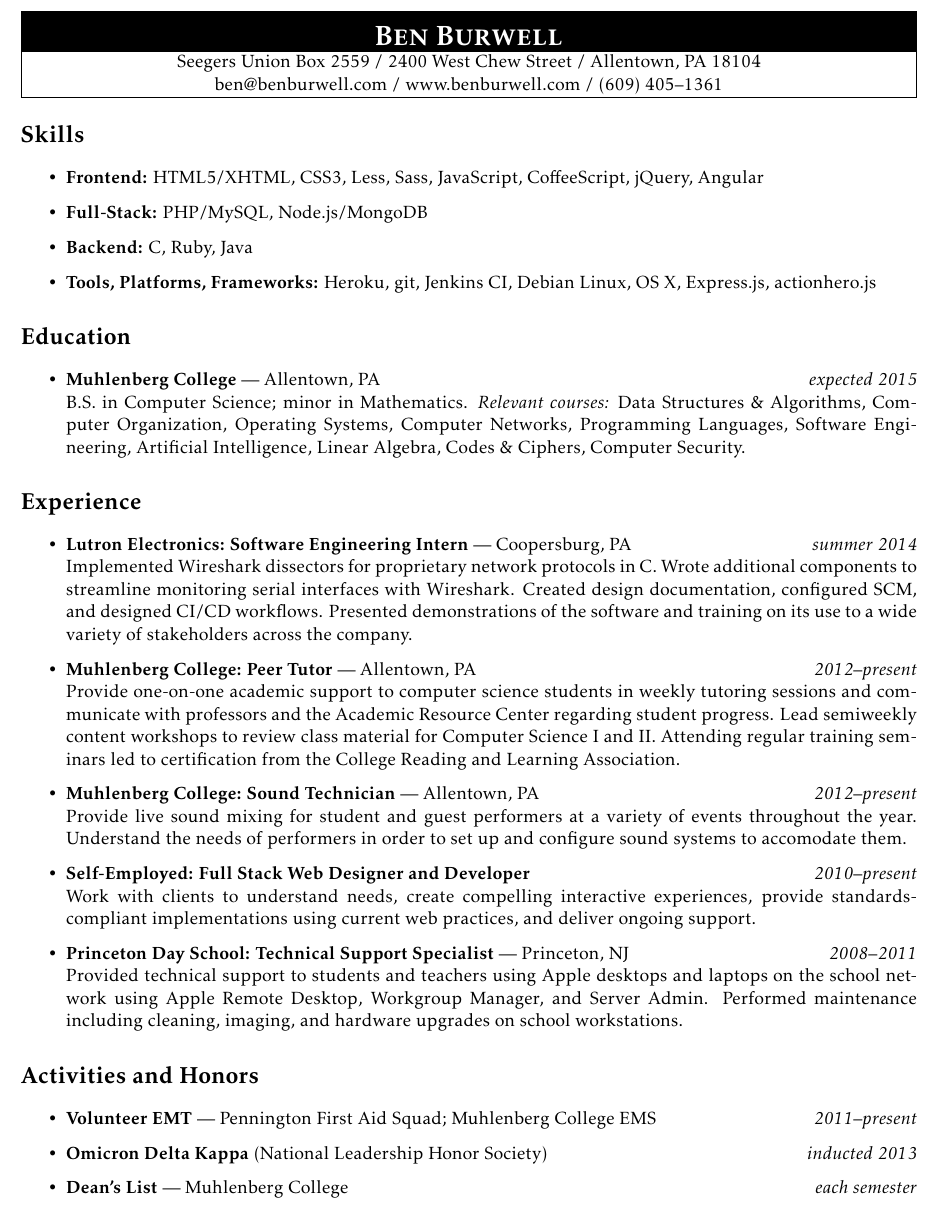
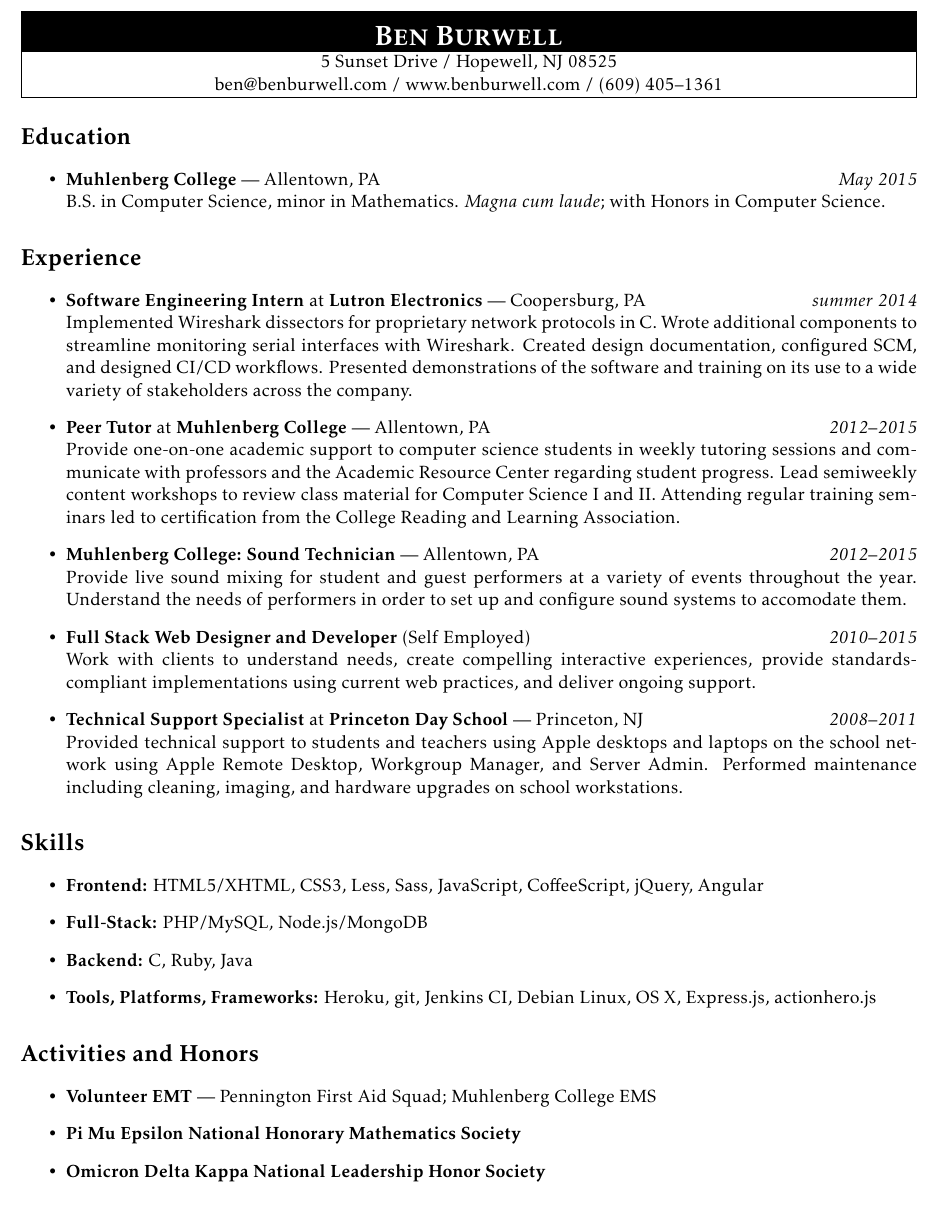
Before and after one commit to benburwell/resume, a LaTeX CV (resume.tex): part of the page, cut so that both start at the same text. Compiled offline with pdfLaTeX.

Commit message:
Update resume post-graduation

```diff
--- a/resume.tex
+++ b/resume.tex
@@ -25,6 +25,8 @@
   pdfauthor={Ben Burwell}
 }
 
+\usepackage{amsmath}
+
 \begin{document}
 
 % Get rid of page numbers
@@ -33,10 +35,38 @@
 % Heading
 \noindent\begin{tabularx}{\textwidth}{|N|}
   \rowcolor{black}{\color{white}{\LARGE\textsc{\textbf{Ben Burwell}}}} \\
-  Seegers Union Box 2559 / 2400 West Chew Street / Allentown, PA 18104 \\
+  5 Sunset Drive / Hopewell, NJ 08525 \\
   \href{mailto:ben@benburwell.com}{ben@benburwell.com} / \href{https://www.benburwell.com/}{www.benburwell.com} / (609) 405--1361 \\
   \hline
 \end{tabularx}
+
+
+
+\section*{Education}
+\begin{itemize}
+  \item \textbf{Muhlenberg College} --- Allentown, PA \hfill {\em May 2015} \\
+    B.S. in Computer Science, minor in Mathematics. {\em Magna cum laude}; with Honors in Computer Science.
+\end{itemize}
+
+
+
+\section*{Experience}
+\begin{itemize}
+  \item \textbf{Software Engineering Intern} at \textbf{Lutron Electronics} --- Coopersburg, PA \hfill {\em summer 2014} \\
+    Implemented Wireshark dissectors for proprietary network protocols in C. Wrote additional components to streamline monitoring serial interfaces with Wireshark. Created design documentation, configured SCM, and designed CI/CD workflows. Presented demonstrations of the software and training on its use to a wide variety of stakeholders across the company.
+
+  \item \textbf{Peer Tutor} at \textbf{Muhlenberg College} --- Allentown, PA \hfill {\em 2012--2015} \\
+    Provide one-on-one academic support to computer science students in weekly tutoring sessions and communicate with professors and the Academic Resource Center regarding student progress. Lead semiweekly content workshops to review class material for Computer Science I and II. Attending regular training seminars led to certification from the College Reading and Learning Association.
+
+  \item \textbf{Muhlenberg College: Sound Technician} --- Allentown, PA \hfill {\em 2012--2015} \\
+    Provide live sound mixing for student and guest performers at a variety of events throughout the year. Understand the needs of performers in order to set up and configure sound systems to accomodate them.
+
+  \item \textbf{Full Stack Web Designer and Developer} (Self Employed) \hfill {\em 2010--2015} \\
+    Work with clients to understand needs, create compelling interactive experiences, provide standards-compliant implementations using current web practices, and deliver ongoing support.
+
+  \item \textbf{Technical Support Specialist} at \textbf{Princeton Day School} --- Princeton, NJ \hfill {\em 2008--2011} \\
+    Provided technical support to students and teachers using Apple desktops and laptops on the school network using Apple Remote Desktop, Workgroup Manager, and Server Admin. Performed maintenance including cleaning, imaging, and hardware upgrades on school workstations.
+\end{itemize}
 
 
 
@@ -50,39 +80,11 @@
 
 
 
-\section*{Education}
-\begin{itemize}
-  \item \textbf{Muhlenberg College} --- Allentown, PA \hfill {\em expected 2015} \\
-    B.S. in Computer Science; minor in Mathematics. {\em Relevant courses:} Data Structures \& Algorithms, Computer Organization, Operating Systems, Computer Networks, Programming Languages, Software Engineering, Artificial Intelligence, Linear Algebra, Codes \& Ciphers, Computer Security.
-\end{itemize}
-
-
-
-\section*{Experience}
-\begin{itemize}
-  \item \textbf{Lutron Electronics: Software Engineering Intern} --- Coopersburg, PA \hfill {\em summer 2014} \\
-    Implemented Wireshark dissectors for proprietary network protocols in C. Wrote additional components to streamline monitoring serial interfaces with Wireshark. Created design documentation, configured SCM, and designed CI/CD workflows. Presented demonstrations of the software and training on its use to a wide variety of stakeholders across the company.
-
-  \item \textbf{Muhlenberg College: Peer Tutor} --- Allentown, PA \hfill {\em 2012--present} \\
-    Provide one-on-one academic support to computer science students in weekly tutoring sessions and communicate with professors and the Academic Resource Center regarding student progress. Lead semiweekly content workshops to review class material for Computer Science I and II. Attending regular training seminars led to certification from the College Reading and Learning Association.
-
-  \item \textbf{Muhlenberg College: Sound Technician} --- Allentown, PA \hfill {\em 2012--present} \\
-    Provide live sound mixing for student and guest performers at a variety of events throughout the year. Understand the needs of performers in order to set up and configure sound systems to accomodate them.
-
-  \item \textbf{Self-Employed: Full Stack Web Designer and Developer} \hfill {\em 2010--present} \\
-    Work with clients to understand needs, create compelling interactive experiences, provide standards-compliant implementations using current web practices, and deliver ongoing support.
-
-  \item \textbf{Princeton Day School: Technical Support Specialist} --- Princeton, NJ \hfill {\em 2008--2011} \\
-    Provided technical support to students and teachers using Apple desktops and laptops on the school network using Apple Remote Desktop, Workgroup Manager, and Server Admin. Performed maintenance including cleaning, imaging, and hardware upgrades on school workstations.
-\end{itemize}
-
-
-
 \section*{Activities and Honors}
 \begin{itemize}
-  \item \textbf{Volunteer EMT} --- Pennington First Aid Squad; Muhlenberg College EMS \hfill {\em 2011--present}
-  \item \textbf{Omicron Delta Kappa} (National Leadership Honor Society) \hfill {\em inducted 2013}
-  \item \textbf{Dean's List} --- Muhlenberg College \hfill {\em each semester}
+  \item \textbf{Volunteer EMT} --- Pennington First Aid Squad; Muhlenberg College EMS
+  \item \textbf{Pi Mu Epsilon National Honorary Mathematics Society}
+  \item \textbf{Omicron Delta Kappa National Leadership Honor Society}
 \end{itemize}
 
 \end{document}
```
Also changed, not shown: resume.pdf.
